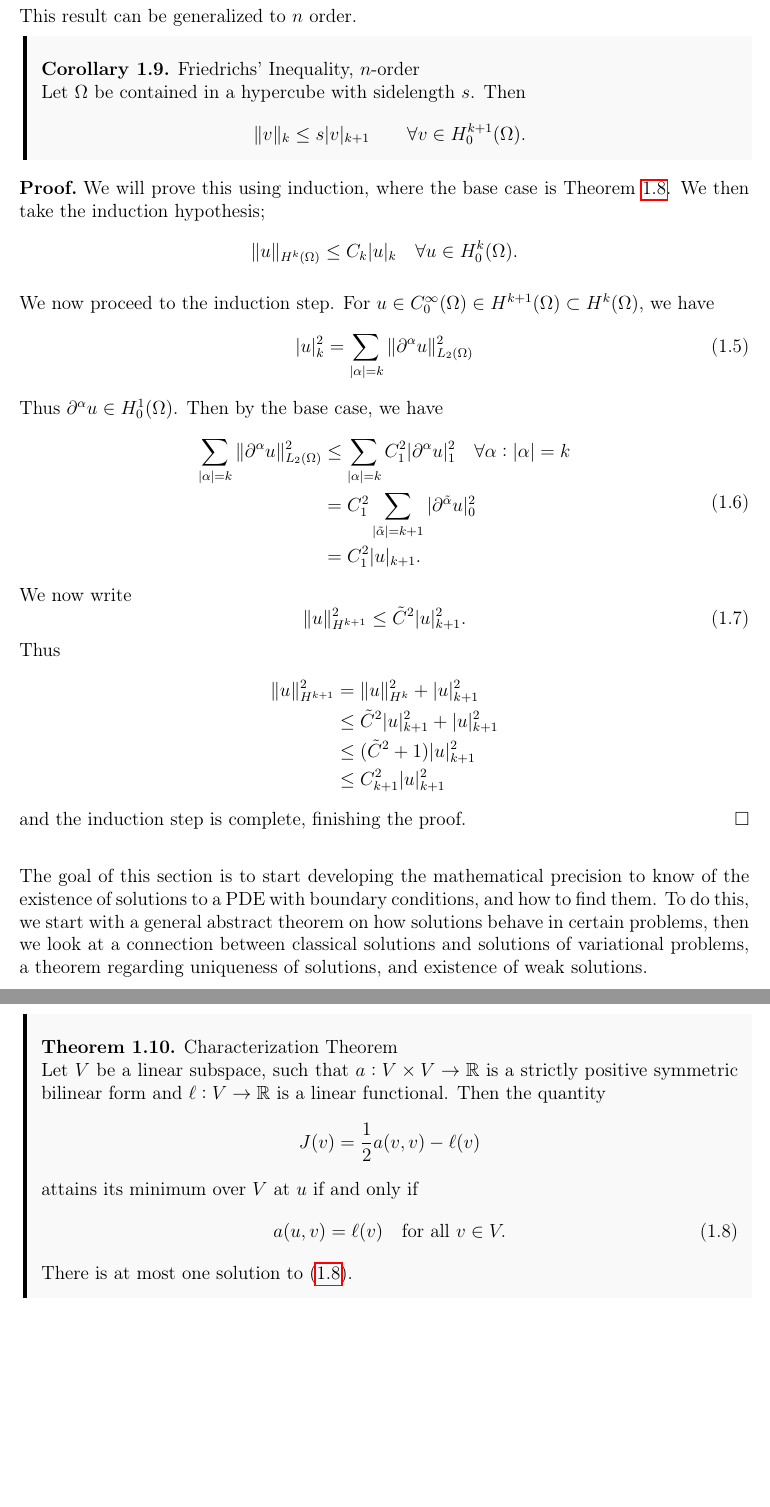
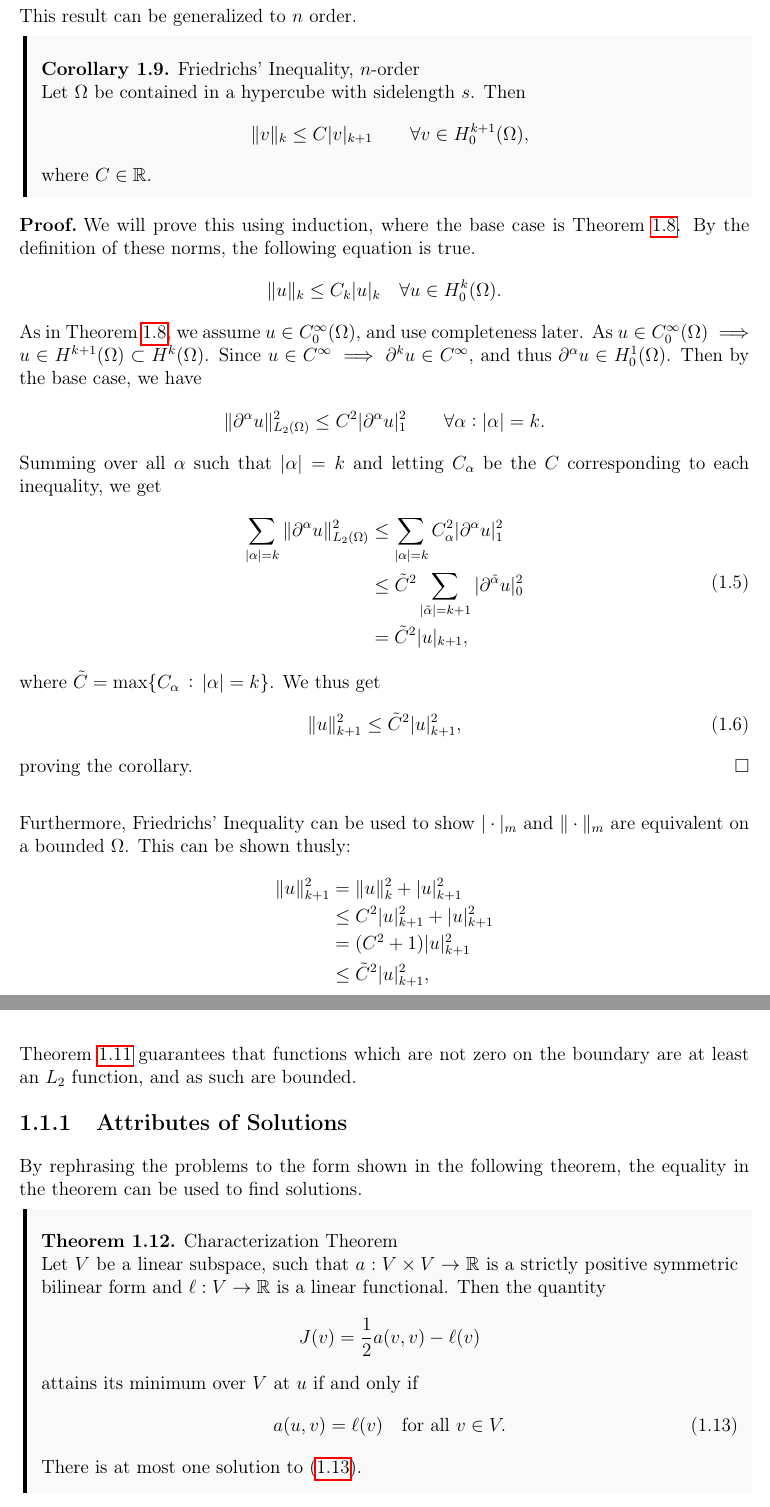
Before and after one commit to william37459/Finite_Element_Method, a LaTeX thesis (master.tex, which reads Afsnit/Kapitel1/friedrich.tex, Afsnit/Kapitel1/solutions.tex): two parts of pages 13 and 14 of 29 before the commit and two parts of pages 13 and 15 of 29 after it, joined at a grey line, cut so that both start at the same text, the shorter picture padded with empty space. Compiled offline with pdfLaTeX.

Commit message:
Rettelser i opstilling og bevis for friedrich

```diff
--- a/Afsnit/Kapitel1/friedrich.tex
+++ b/Afsnit/Kapitel1/friedrich.tex
@@ -55,43 +55,50 @@ This result can be generalized to $n$ order.
 \begin{kor}{Friedrichs' Inequality, $n$-order}
     Let $\Omega$ be contained in a hypercube with sidelength $s$. Then
 \begin{equation*}
-    \| v \|_{k} \leq s |v|_{k+1} \quad \quad \forall v \in H_0^{k+1}(\Omega).
-\end{equation*}\label{cor:friedrich_n}
-\vspace{-8mm}
+    \| v \|_{k} \leq C |v|_{k+1} \quad \quad \forall v \in H_0^{k+1}(\Omega),
+\end{equation*}
+where $C\in \RR$.~\label{cor:friedrich_n}
+%\vspace{-8mm}
 \end{kor}
 \begin{bev}
 We will prove this using induction, where the base case is Theorem~\ref{thm:friedrich}.
-We then take the induction hypothesis;
-%! Tjek nedenstående ligning, om den giver mening
+By the definition of these norms, the following equation is true.
 \begin{equation*}
-    \|u\|_{ H^k (\Omega)} \leq C_k |u|_k \quad \forall u \in H_0^k (\Omega).
+    \|u\|_{k } \leq C_k |u|_k \quad \forall u \in H_0^k (\Omega).
 \end{equation*}
-
-%! Til nedenunder: Vi kigger på C^{\infinity}, på grund af det tidligere nævnte denistets argument
-We now proceed to the induction step. For $u\in C^{\infty}_0(\Omega)\in H^{k+1}(\Omega)\subset H^k(\Omega)$, we have
-\begin{equation}
-    |u|^2_k = \sum_{|\alpha| = k} \|\partial^\alpha u\|_{L_2(\Omega)}^2
-\end{equation}
-%! Uddyb. Fordi u \in C^{\infinity} => \partial^k \in C^{infinity} og i forlængelse også i H^1_0
-Thus $\partial^\alpha u \in H^1_0(\Omega)$. Then by the base case, we have
+As in Theorem~\ref{thm:friedrich}, we assume $u \in C^\infty_0(\OO)$, and use completeness later.
+As $u\in C^{\infty}_0(\Omega)\implies u \in H^{k+1}(\Omega)\subset H^k(\Omega)$.
+%, and we know
+%\begin{equation}
+%    |u|^2_k = \sum_{|\alpha| = k} \|\partial^\alpha u\|_{L_2(\Omega)}^2.
+%\end{equation}
+Since $u \in C^{\infty} \implies \partial^k u\in C^{\infty}$,
+and thus $\partial^\alpha u \in H^1_0(\Omega)$. Then by the base case, we have
+\begin{equation*}
+    \|\partial^\alpha u\|^2_{L_2(\Omega)} \leq C^2 |\partial^\alpha u|_1^2 \quad\quad \forall \alpha : |\alpha|=k.
+\end{equation*}
+Summing over all $\alpha$ such that $|\alpha| = k$ and letting $C_\alpha$ be the $C$ corresponding to each inequality, we get
 \begin{equation}
     \begin{split}
-        %! Summer skal fjernes og der skal indsættes en ny ulighed
-        \sum_{|\alpha|=k} \|\partial^\alpha u\|^2_{L_2(\Omega)} &\leq \sum_{|\alpha|=k} C_1^2 |\partial^\alpha u|_1^2 \quad \forall \alpha : |\alpha|=k \\
-        &=  C^2_1 \sum_{|\tilde{\alpha}|=k+1} |\partial^{\tilde{\alpha}} u |^2_0 \\
-        &= C_1^2 |u|_{k+1}.
+        \sum_{|\alpha|=k} \|\partial^\alpha u\|^2_{L_2(\Omega)} &\leq \sum_{|\alpha|=k} C_\alpha^2 |\partial^\alpha u|_1^2 \\
+        &\leq  \tilde{C}^2 \sum_{|\tilde{\alpha}|=k+1} |\partial^{\tilde{\alpha}} u |^2_0 \\
+        &= \tilde{C}^2 |u|_{k+1},
     \end{split}
 \end{equation}
-We now write
+where $\tilde{C} = \max\{C_\alpha \,:\, |\alpha| = k\}$.
+We thus get
 \begin{equation}
-    \|u\|^2_{H^{k+1}} \leq \tilde{C}^2 |u|^2_{k+1}.
+    \|u\|^2_{k+1} \leq \tilde{C}^2 |u|^2_{k+1},
 \end{equation}
-Thus
+proving the corollary.
+\end{bev}
+Furthermore, Friedrichs' Inequality can be used to show $|\cdot|_m$ and $\| \cdot\|_m$ are equivalent on a bounded
+$\OO$.
+This can be shown thusly:
 \begin{align*}
-    \|u\|^2_{H^{k+1}} &=\|u\|^2_{H^k} + |u|^2_{k+1} \\
-    &\leq \tilde{C}^2|u|^2_{k+1} + |u|^2_{k+1} \\
-    &\leq (\tilde{C}^2 + 1)|u|^2_{k+1} \\
-    &\leq C_{k+1}^2 |u|^2_{k+1}
+    \|u\|^2_{k+1} &=\|u\|^2_{k} + |u|^2_{k+1} \\
+    &\leq C^2|u|^2_{k+1} + |u|^2_{k+1} \\
+    &= (C^2 + 1)|u|^2_{k+1} \\
+    &\leq \tilde{C}^2 |u|^2_{k+1},
 \end{align*}
-and the induction step is complete, finishing the proof.
-\end{bev}
+where we used Corollary~\ref{cor:friedrich_n} in the second line.
--- a/Afsnit/Kapitel1/solutions.tex
+++ b/Afsnit/Kapitel1/solutions.tex
@@ -1,8 +0,0 @@
-The goal of this section is to start developing the mathematical
-precision to know of the existence of solutions to a PDE with boundary conditions, and how to find
-them.
-To do this, we start with a general abstract theorem on how solutions
-behave in certain problems, then we look at a connection between
-classical solutions and solutions of variational problems, a
-theorem regarding uniqueness of solutions, and existence of
-weak solutions.
@@ -10,3 +10,10 @@ weak solutions.
+\input{Afsnit/Kapitel1/sætninger/Trace_Theorem.tex}
+Theorem~\ref{thm:trace} guarantees that functions which are not
+zero on the boundary are at least an $L_2$ function, and as such are bounded.
+\subsection{Attributes of Solutions}
+By rephrasing the problems to the form shown in the
+following theorem,
+the equality in the theorem can be used to find solutions. %TODO Kig igen, når Antons svar er rettet
 \input{Afsnit/Kapitel1/sætninger/Charac_Theorem.tex}
 Theorem~\ref{thm:charac_theorem} does not guarantee the existence
 of solutions, it only characterizes them. In Theorem~\ref{thm:charac_theorem} we
```
Also changed, not shown: Afsnit/Kapitel1/Cone_condition.tex (+2 -1 lines), Afsnit/Kapitel1/Neumann_Boundary.tex (+1 -1 lines), Afsnit/Kapitel1/hilbert_rum.tex (+10 -8 lines), Afsnit/Kapitel1/main.tex (+0 -1 lines), Afsnit/Kapitel1/mixed_boundary_conditions.tex (+1 -1 lines), Afsnit/Kapitel1/sætninger/Trace_Theorem.tex (+3 -3 lines), master.tex (+3 -3 lines), Afsnit/Kapitel1/solutions.tex (26 more changed lines).
